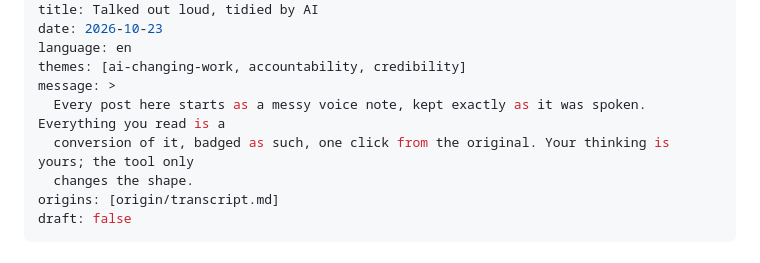
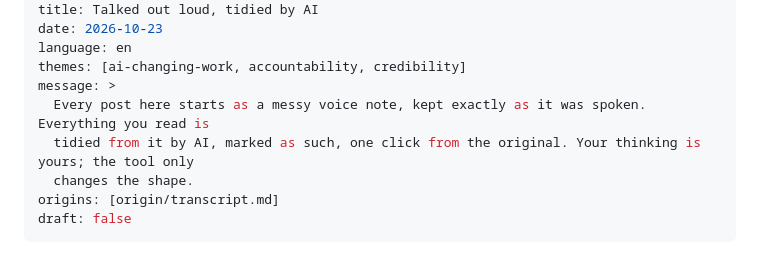
Before and after one commit to victorsaly/agentic-blog, a Markdown page: thoughts/2026-10-23-talked-out-loud-tidied-by-ai/structure.md, the part around the change. Drawn GitHub-style.

Commit message:
content: the first post's message says tidied, not conversion
Reader copy avoids "conversion" (site/PRODUCT.md). Only the message changes; the versions are left for
Victor to decide.

Co-Authored-By: Claude Opus 5.5 <noreply@anthropic.com>

```diff
--- a/thoughts/2026-10-23-talked-out-loud-tidied-by-ai/structure.md
+++ b/thoughts/2026-10-23-talked-out-loud-tidied-by-ai/structure.md
@@ -9,8 +9,8 @@ date: 2026-10-23
 language: en
 themes: [ai-changing-work, accountability, credibility]
 message: >
-  Every post here starts as a messy voice note, kept exactly as it was spoken. Everything you read is a
-  conversion of it, badged as such, one click from the original. Your thinking is yours; the tool only
+  Every post here starts as a messy voice note, kept exactly as it was spoken. Everything you read is
+  tidied from it by AI, marked as such, one click from the original. Your thinking is yours; the tool only
   changes the shape.
 origins: [origin/transcript.md]
 draft: false
```
